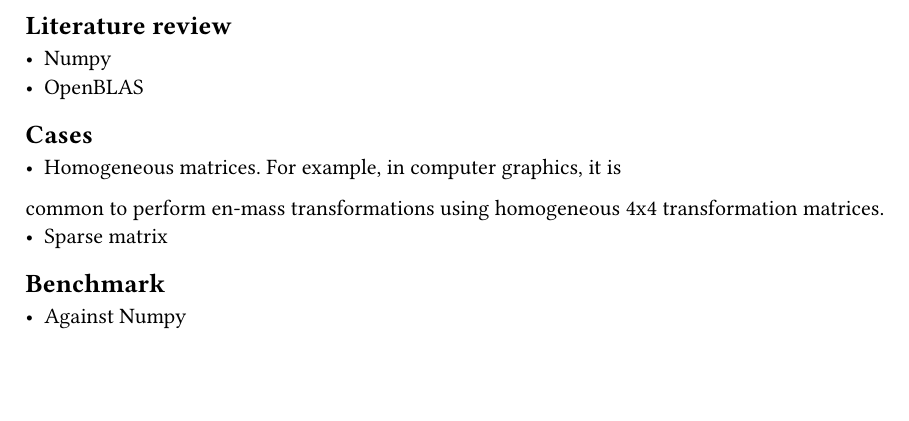
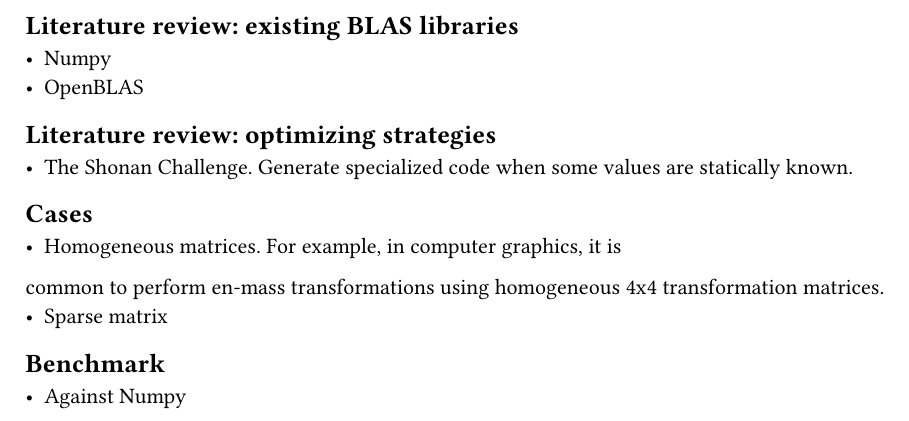
Before and after one commit to kinten108101/matmul, a Typst document (docs/paper.typ): part of the page, cut at the place of the change, the shorter picture padded with empty space. Compiled offline with Typst 0.15.

Commit message:
update docs

```diff
--- a/docs/paper.typ
+++ b/docs/paper.typ
@@ -1,6 +1,8 @@
-== Literature review
+== Literature review: existing BLAS libraries
  - Numpy
  - OpenBLAS
+== Literature review: optimizing strategies
+ - The Shonan Challenge. Generate specialized code when some values are statically known.
 == Cases
  - Homogeneous matrices. For example, in computer graphics, it is
 common to perform en-mass transformations using homogeneous 4x4
```
